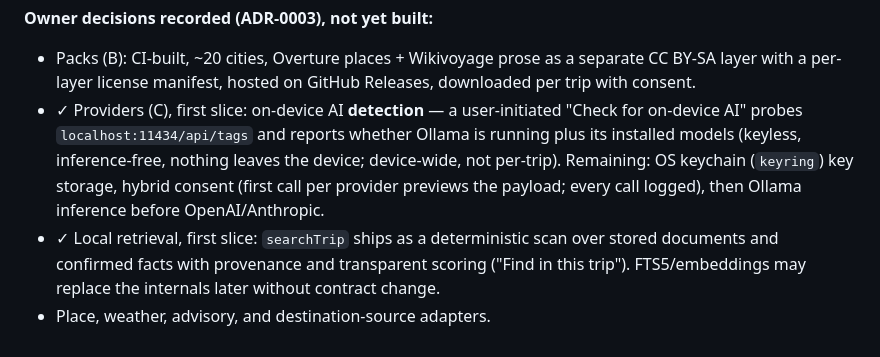
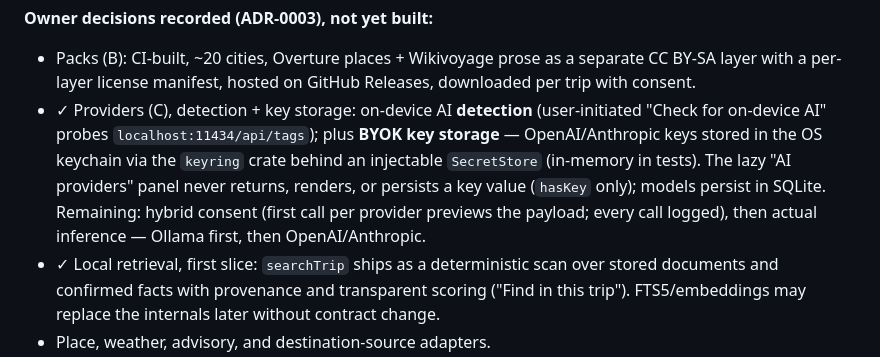
Before and after one commit to udhawan97/Voyalier, a Markdown page: docs/roadmap/ROADMAP.md, the part around the change. Rendered like a GitHub page.

Commit message:
Docs: roadmap — BYOK key storage shipped (Phase 2C)
Co-Authored-By: Claude Opus 4.8 <noreply@anthropic.com>

```diff
--- a/docs/roadmap/ROADMAP.md
+++ b/docs/roadmap/ROADMAP.md
@@ -59,12 +59,14 @@ Contract surface proposed in ADR-0003; sequenced A (sourced readiness) → D
 - Packs (B): CI-built, ~20 cities, Overture places + Wikivoyage prose as a
   separate CC BY-SA layer with a per-layer license manifest, hosted on GitHub
   Releases, downloaded per trip with consent.
-- ✓ Providers (C), first slice: on-device AI **detection** — a user-initiated
-  "Check for on-device AI" probes `localhost:11434/api/tags` and reports whether
-  Ollama is running plus its installed models (keyless, inference-free, nothing
-  leaves the device; device-wide, not per-trip). Remaining: OS keychain
-  (`keyring`) key storage, hybrid consent (first call per provider previews the
-  payload; every call logged), then Ollama inference before OpenAI/Anthropic.
+- ✓ Providers (C), detection + key storage: on-device AI **detection**
+  (user-initiated "Check for on-device AI" probes `localhost:11434/api/tags`);
+  plus **BYOK key storage** — OpenAI/Anthropic keys stored in the OS keychain
+  via the `keyring` crate behind an injectable `SecretStore` (in-memory in
+  tests). The lazy "AI providers" panel never returns, renders, or persists a
+  key value (`hasKey` only); models persist in SQLite. Remaining: hybrid consent
+  (first call per provider previews the payload; every call logged), then actual
+  inference — Ollama first, then OpenAI/Anthropic.
 - ✓ Local retrieval, first slice: `searchTrip` ships as a deterministic scan
   over stored documents and confirmed facts with provenance and transparent
   scoring ("Find in this trip"). FTS5/embeddings may replace the internals
```
